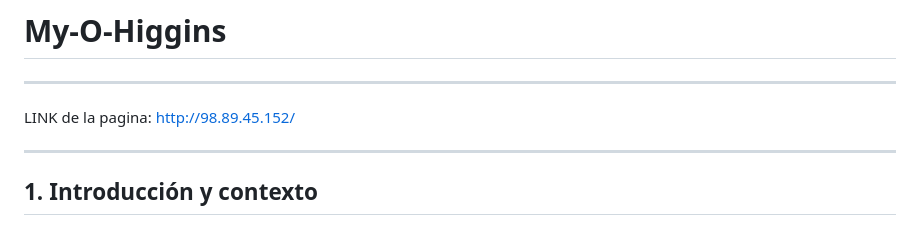
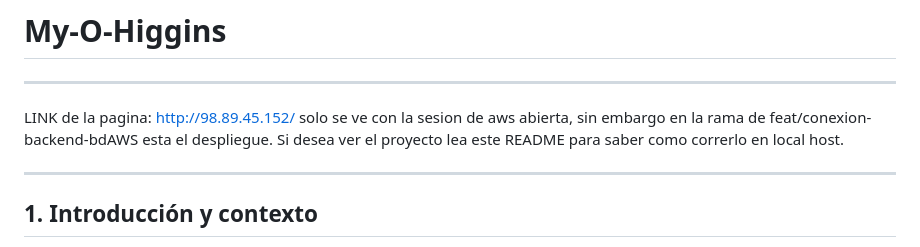
Before and after one commit to Nicolasmaker/My-O-Higgins, a Markdown page: README.md, the part around the change. GitHub-like rendering.

Commit message:
a
Added instructions for running the project locally and clarified access to the page.

```diff
--- a/README.md
+++ b/README.md
@@ -2,7 +2,8 @@
 
 ---
 
-LINK de la pagina: http://98.89.45.152/
+LINK de la pagina: http://98.89.45.152/  solo se ve con la sesion de aws abierta, sin embargo en la rama de feat/conexion-backend-bdAWS esta el despliegue.
+Si desea ver el proyecto lea este README para saber como correrlo en local host.
 
 ---
 
```
